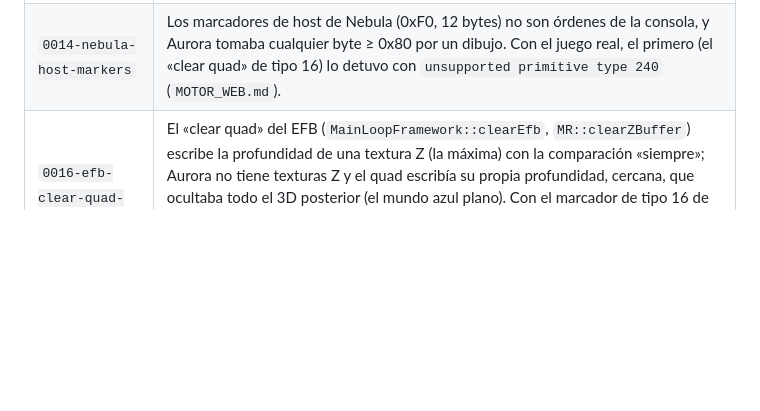
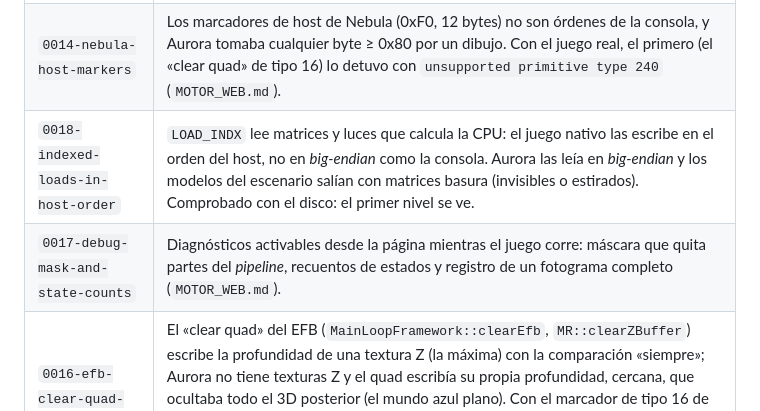
Before and after one commit to Gonzaloprogame/Super-Mario-Galaxy-Web, a Markdown page: docs/PUENTE_FIFO.md, the part around the change. Rendered like a GitHub page; blank space fills up the shorter version.

```diff
--- a/docs/PUENTE_FIFO.md
+++ b/docs/PUENTE_FIFO.md
@@ -56,6 +56,8 @@ cual. Dos diferencias aparecieron al dibujar con la GX del juego:
 | `0008-hardware-scissor-viewport-offsets` | El hardware **resta** el desplazamiento de caja del *scissor* (el SDK escribe el *scissor* en +342 y el desplazamiento como (x + 342)/2); Aurora lo sumaba, con su API escribiéndolo negado. Con el flujo del juego el *scissor* quedaba en x = 684, fuera del EFB, y no se dibujaba nada. El centro del *viewport* es +342 en el SDK y Aurora usaba 340 (2 píxeles de desfase). Aurora pasa a la convención del hardware en los dos extremos: su API y su reconstrucción. |
 | `0009-guest-memory-arrays-and-display-lists` | Ver "Fase 2" más abajo: Aurora rechazaba las bases de *array* del hardware (`CP_REG_ARRAYBASE_ID is not supported`, escritas ya por `GXInit`) e ignoraba `CALL_DL`. |
 | `0014-nebula-host-markers` | Los marcadores de host de Nebula (0xF0, 12 bytes) no son órdenes de la consola, y Aurora tomaba cualquier byte ≥ 0x80 por un dibujo. Con el juego real, el primero (el «clear quad» de tipo 16) lo detuvo con `unsupported primitive type 240` (`MOTOR_WEB.md`). |
+| `0018-indexed-loads-in-host-order` | `LOAD_INDX` lee matrices y luces que calcula la CPU: el juego nativo las escribe en el orden del host, no en *big-endian* como la consola. Aurora las leía en *big-endian* y los modelos del escenario salían con matrices basura (invisibles o estirados). Comprobado con el disco: el primer nivel se ve. |
+| `0017-debug-mask-and-state-counts` | Diagnósticos activables desde la página mientras el juego corre: máscara que quita partes del *pipeline*, recuentos de estados y registro de un fotograma completo (`MOTOR_WEB.md`). |
 | `0016-efb-clear-quad-depth` | El «clear quad» del EFB (`MainLoopFramework::clearEfb`, `MR::clearZBuffer`) escribe la profundidad de una textura Z (la máxima) con la comparación «siempre»; Aurora no tiene texturas Z y el quad escribía su propia profundidad, cercana, que ocultaba todo el 3D posterior (el mundo azul plano). Con el marcador de tipo 16 de Nebula, Aurora borra la profundidad del *viewport* del quad al valor del marcador y dibuja solo su color, como pide su autor. `bridge_smoke.mjs` (`?clearquad=1`) falla sin el parche y pasa con él. |
 | `0013-guest-memory-copy-size` | `aurora_guest_copy_size`: el tamaño de la copia en una dirección física, para presentar el XFB. |
 | `0012-guest-memory-display-copies` | Ver "Fase 2": la copia a pantalla (`GXCopyDisp`) era un *stub* de Aurora: ni guardaba el fotograma ni borraba el EFB. |
```
Also changed, not shown: docs/MOTOR_WEB.md (+19 -0 lines).
